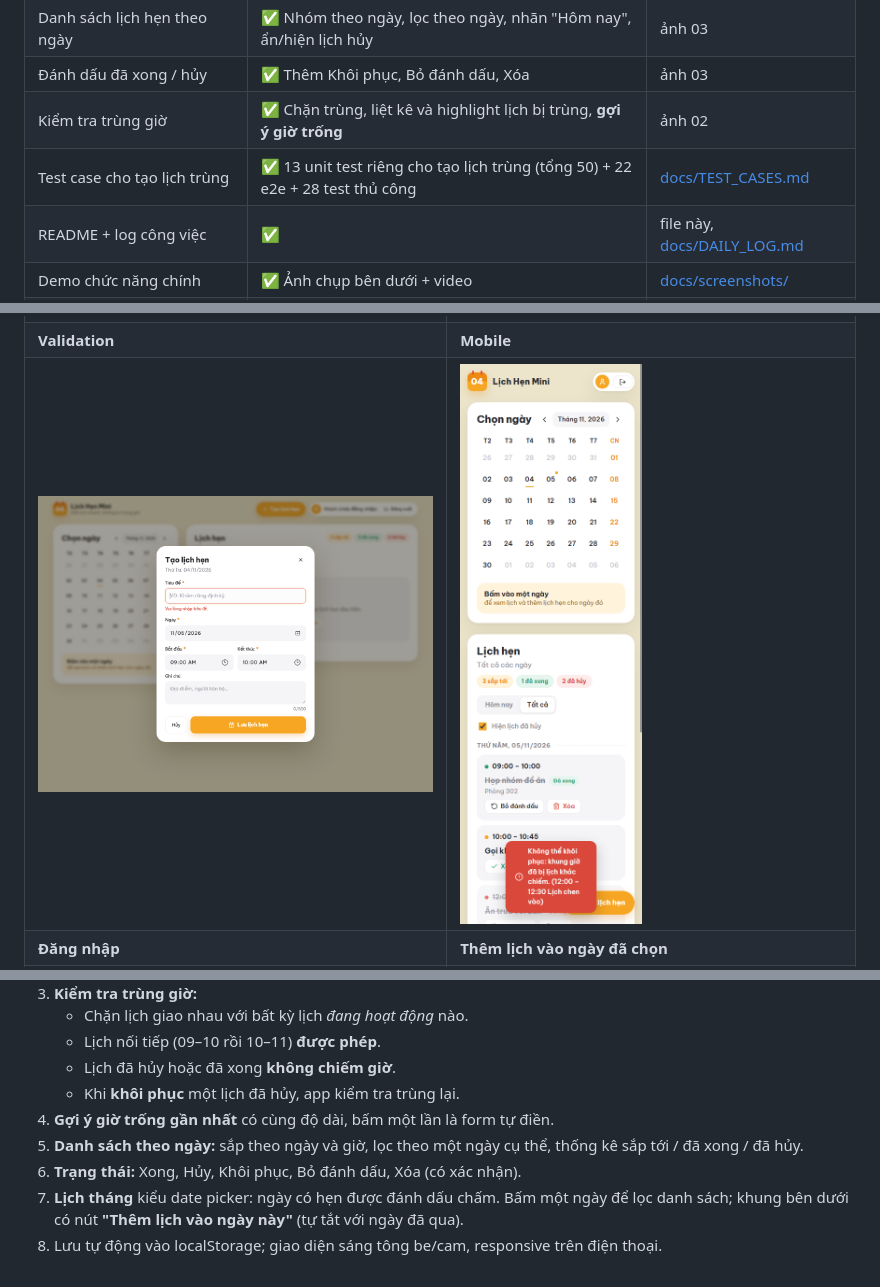
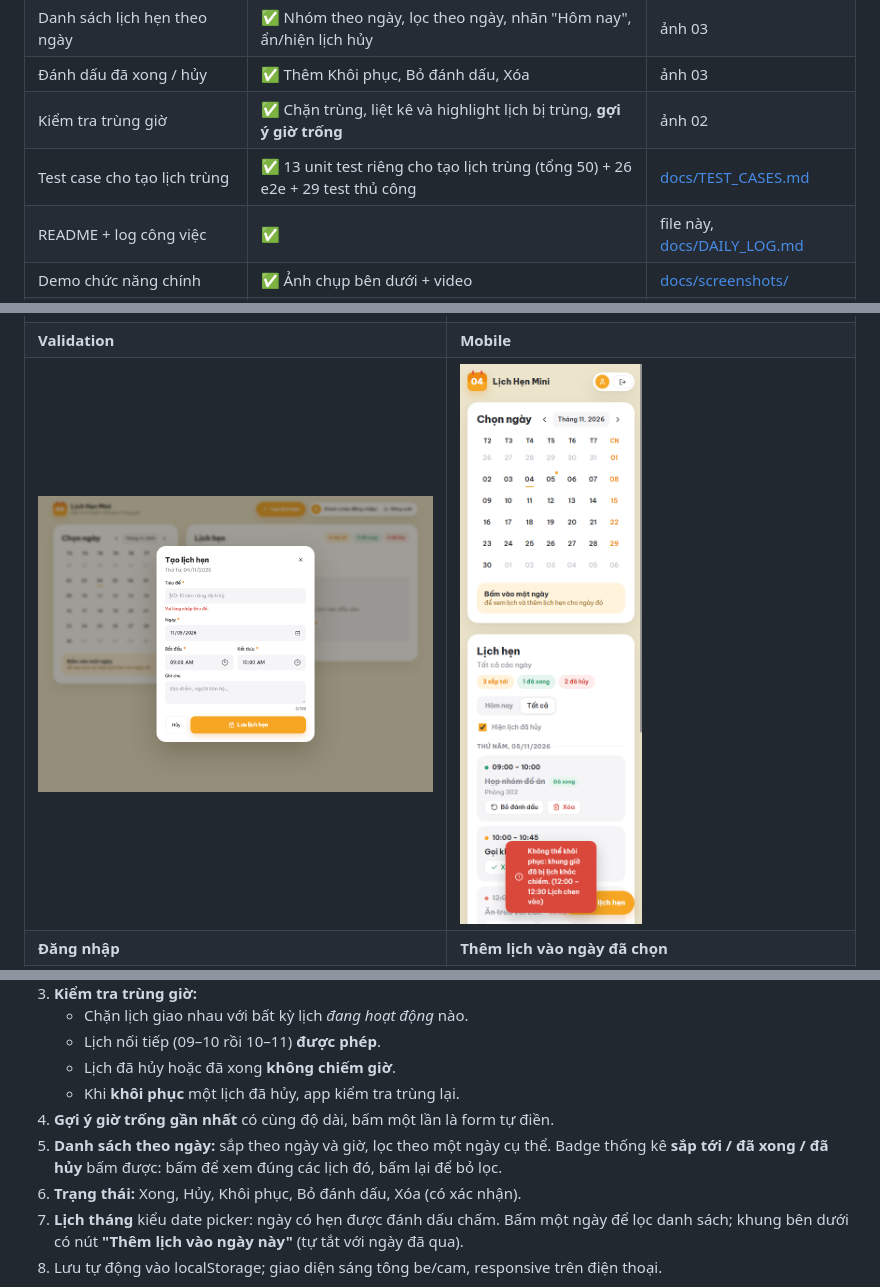
Before and after one commit to trucquynh0709/kits, a Markdown page: README.md, 3 parts joined by grey strips. Drawn GitHub-style; pictures changed too: docs/screenshots/01-validation.png, docs/screenshots/04-mobile.png.

```diff
--- a/README.md
+++ b/README.md
@@ -22,7 +22,7 @@ Người dùng ghi lịch hẹn rải rác ở giấy note, tin nhắn, ứng d
 | Danh sách lịch hẹn theo ngày | ✅ Nhóm theo ngày, lọc theo ngày, nhãn "Hôm nay", ẩn/hiện lịch hủy | ảnh 03 |
 | Đánh dấu đã xong / hủy | ✅ Thêm Khôi phục, Bỏ đánh dấu, Xóa | ảnh 03 |
 | Kiểm tra trùng giờ | ✅ Chặn trùng, liệt kê và highlight lịch bị trùng, **gợi ý giờ trống** | ảnh 02 |
-| Test case cho tạo lịch trùng | ✅ 13 unit test riêng cho tạo lịch trùng (tổng 50) + 22 e2e + 28 test thủ công | [docs/TEST_CASES.md](docs/TEST_CASES.md) |
+| Test case cho tạo lịch trùng | ✅ 13 unit test riêng cho tạo lịch trùng (tổng 50) + 26 e2e + 29 test thủ công | [docs/TEST_CASES.md](docs/TEST_CASES.md) |
 | README + log công việc | ✅ | file này, [docs/DAILY_LOG.md](docs/DAILY_LOG.md) |
 | Demo chức năng chính | ✅ Ảnh chụp bên dưới + video | [docs/screenshots/](docs/screenshots/) |
 | Đăng nhập (khuyến nghị: social login) | ✅ **Đăng nhập Google**, mỗi tài khoản có dữ liệu riêng; có thêm chế độ khách | ảnh 00, [src/auth.js](src/auth.js) |
@@ -49,7 +49,7 @@ Người dùng ghi lịch hẹn rải rác ở giấy note, tin nhắn, ứng d
    - Lịch đã hủy hoặc đã xong **không chiếm giờ**.
    - Khi **khôi phục** một lịch đã hủy, app kiểm tra trùng lại.
 4. **Gợi ý giờ trống gần nhất** có cùng độ dài, bấm một lần là form tự điền.
-5. **Danh sách theo ngày:** sắp theo ngày và giờ, lọc theo một ngày cụ thể, thống kê sắp tới / đã xong / đã hủy.
+5. **Danh sách theo ngày:** sắp theo ngày và giờ, lọc theo một ngày cụ thể. Badge thống kê **sắp tới / đã xong / đã hủy** bấm được: bấm để xem đúng các lịch đó, bấm lại để bỏ lọc.
 6. **Trạng thái:** Xong, Hủy, Khôi phục, Bỏ đánh dấu, Xóa (có xác nhận).
 7. **Lịch tháng** kiểu date picker: ngày có hẹn được đánh dấu chấm. Bấm một ngày để lọc danh sách; khung bên dưới có nút **"Thêm lịch vào ngày này"** (tự tắt với ngày đã qua).
 8. Lưu tự động vào localStorage; giao diện sáng tông be/cam, responsive trên điện thoại.
```
Also changed, not shown: other parts of README.md (+1 -1 lines), docs/PLAN.md (+2 -1 lines), docs/TEST_CASES.md (+3 -2 lines), docs/screenshots/02-conflict.png, docs/screenshots/03-list.png, docs/screenshots/05-add-day.png, docs/screenshots/06-chip-filter.png (added), 3 other files.
